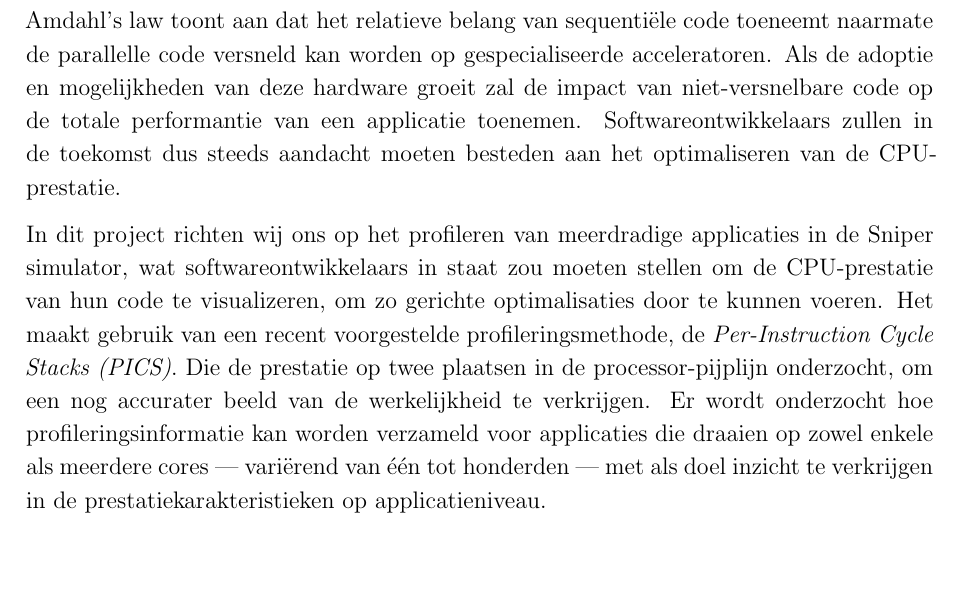
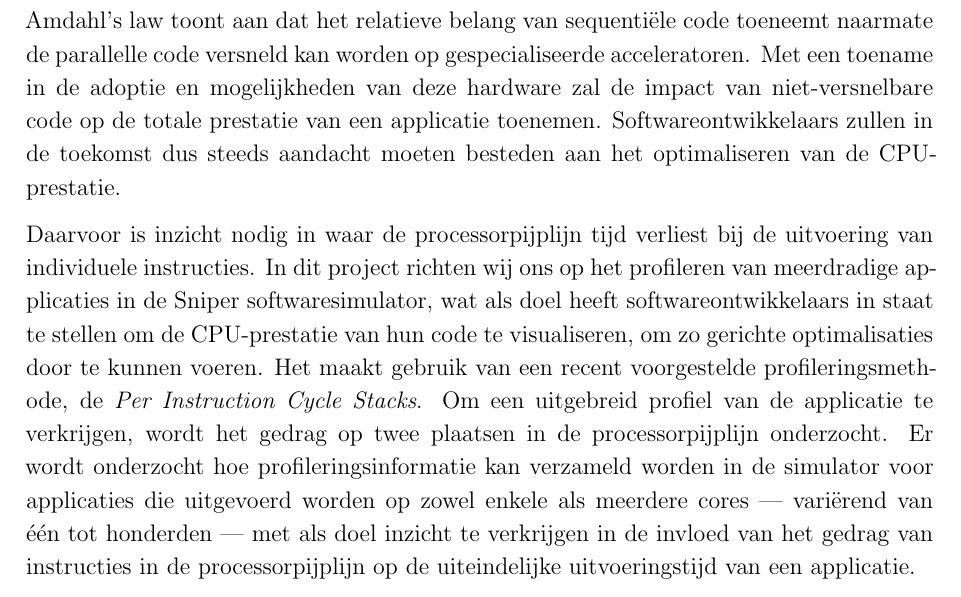
Before and after one commit to tobedebrabander/VOP_verslag, a LaTeX document (verslag/main.tex): part of page 4 of 26, cut so that both start at the same text, the shorter picture padded with empty space. Compiled offline with pdfLaTeX.

Commit message:
Introduction

```diff
--- a/verslag/main.tex
+++ b/verslag/main.tex
@@ -88,9 +88,9 @@ Begeleiders:
 \newpage
 
 \section{Inleiding}
-Amdahl's law toont aan dat het relatieve belang van sequentiële code toeneemt naarmate de parallelle code versneld kan worden op gespecialiseerde acceleratoren. Als de adoptie en mogelijkheden van deze hardware groeit zal de impact van niet-versnelbare code op de totale performantie van een applicatie toenemen. Softwareontwikkelaars zullen in de toekomst dus steeds aandacht moeten besteden aan het optimaliseren van de CPU-prestatie.
+Amdahl's law toont aan dat het relatieve belang van sequentiële code toeneemt naarmate de parallelle code versneld kan worden op gespecialiseerde acceleratoren. Met een toename in de adoptie en mogelijkheden van deze hardware zal de impact van niet-versnelbare code op de totale prestatie van een applicatie toenemen. Softwareontwikkelaars zullen in de toekomst dus steeds aandacht moeten besteden aan het optimaliseren van de CPU-prestatie.
 
-In dit project richten wij ons op het profileren van meerdradige applicaties in de Sniper simulator, wat softwareontwikkelaars in staat zou moeten stellen om de CPU-prestatie van hun code te visualizeren, om zo gerichte optimalisaties door te kunnen voeren. Het maakt gebruik van een recent voorgestelde profileringsmethode, de \textit{Per-Instruction Cycle Stacks (PICS)}. Die de prestatie op twee plaatsen in de processor-pijplijn onderzocht, om een nog accurater beeld van de werkelijkheid te verkrijgen. Er wordt onderzocht hoe profileringsinformatie kan worden verzameld voor applicaties die draaien op zowel enkele als meerdere cores — variërend van één tot honderden — met als doel inzicht te verkrijgen in de prestatiekarakteristieken op applicatieniveau.
+Daarvoor is inzicht nodig in waar de processorpijplijn tijd verliest bij de uitvoering van individuele instructies. In dit project richten wij ons op het profileren van meerdradige applicaties in de Sniper softwaresimulator, wat als doel heeft softwareontwikkelaars in staat te stellen om de CPU-prestatie van hun code te visualiseren, om zo gerichte optimalisaties door te kunnen voeren. Het maakt gebruik van een recent voorgestelde profileringsmethode, de \textit{Per Instruction Cycle Stacks}. Om een uitgebreid profiel van de applicatie te verkrijgen, wordt het gedrag op twee plaatsen in de processorpijplijn onderzocht. Er wordt onderzocht hoe profileringsinformatie kan verzameld worden in de simulator voor applicaties die uitgevoerd worden op zowel enkele als meerdere cores — variërend van één tot honderden — met als doel inzicht te verkrijgen in de invloed van het gedrag van instructies in de processorpijplijn op de uiteindelijke uitvoeringstijd van een applicatie.
 
 
 \newpage
```
